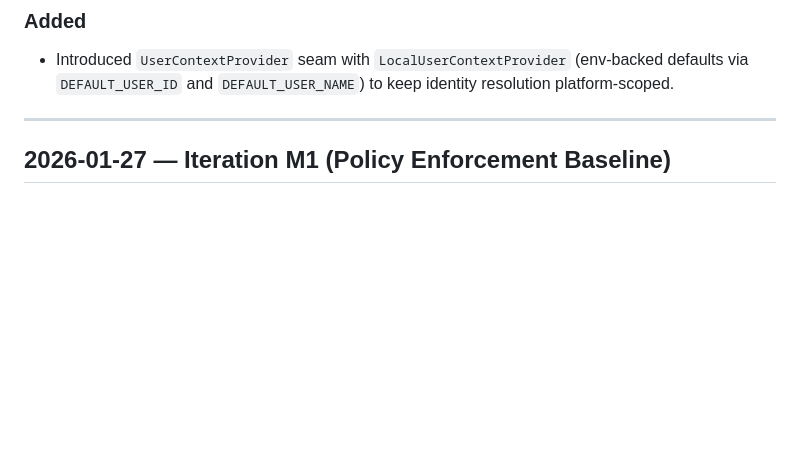
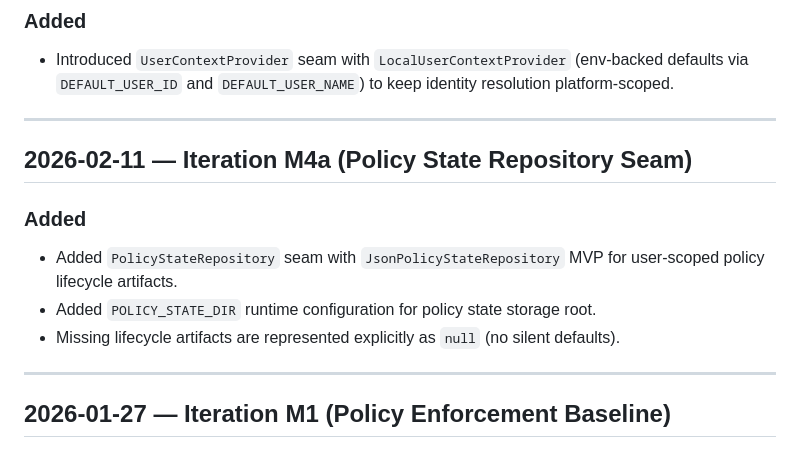
Before and after one commit to vvaswani/ape, a Markdown page: docs/CHANGELOG.md, the part around the change. GitHub-like rendering; blank space fills up the shorter version.

```diff
--- a/docs/CHANGELOG.md
+++ b/docs/CHANGELOG.md
@@ -11,6 +11,14 @@
 ## 2026-02-11 — Iteration M4 (User Context Abstraction Seam)
 ### Added
 - Introduced `UserContextProvider` seam with `LocalUserContextProvider` (env-backed defaults via `DEFAULT_USER_ID` and `DEFAULT_USER_NAME`) to keep identity resolution platform-scoped.
+
+---
+
+## 2026-02-11 — Iteration M4a (Policy State Repository Seam)
+### Added
+- Added `PolicyStateRepository` seam with `JsonPolicyStateRepository` MVP for user-scoped policy lifecycle artifacts.
+- Added `POLICY_STATE_DIR` runtime configuration for policy state storage root.
+- Missing lifecycle artifacts are represented explicitly as `null` (no silent defaults).
 
 ---
 
```
Also changed, not shown: docs/ARCHITECTURE.md (+3 -1 lines), docs/decisions/ADR-0007-introduce-policy-state-repository-json-backed.md (added, +45 -0 lines).
